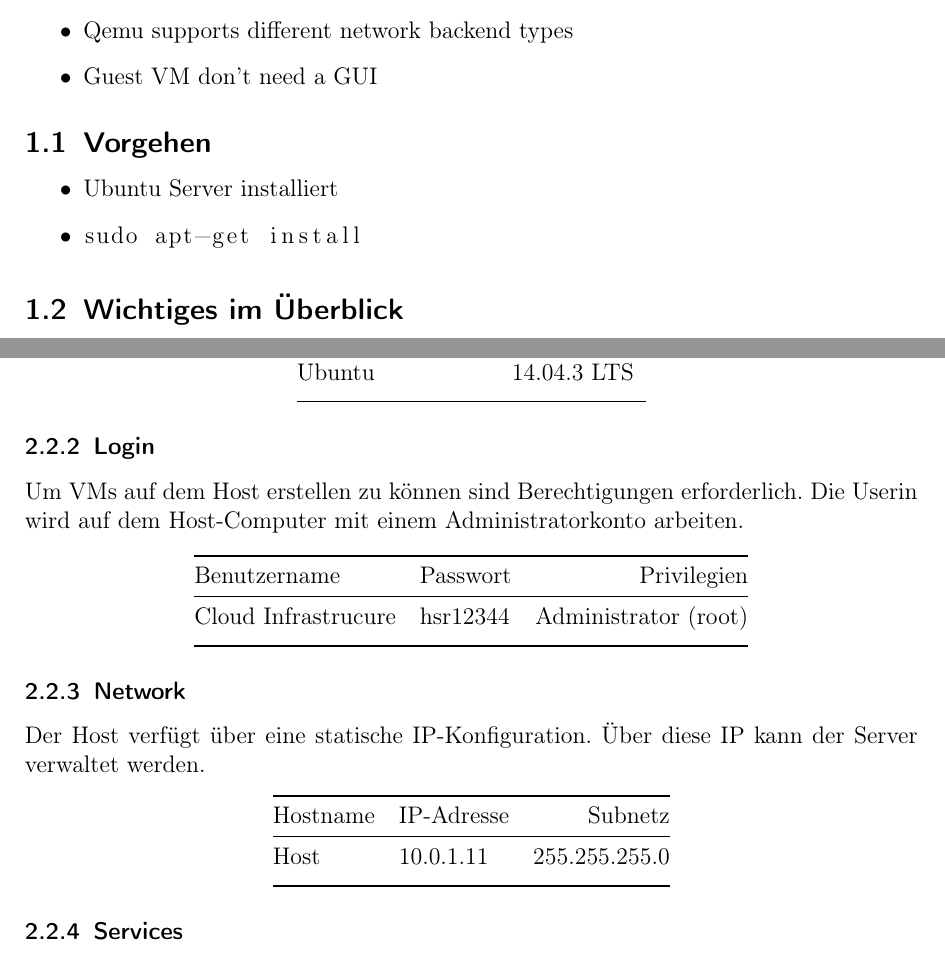
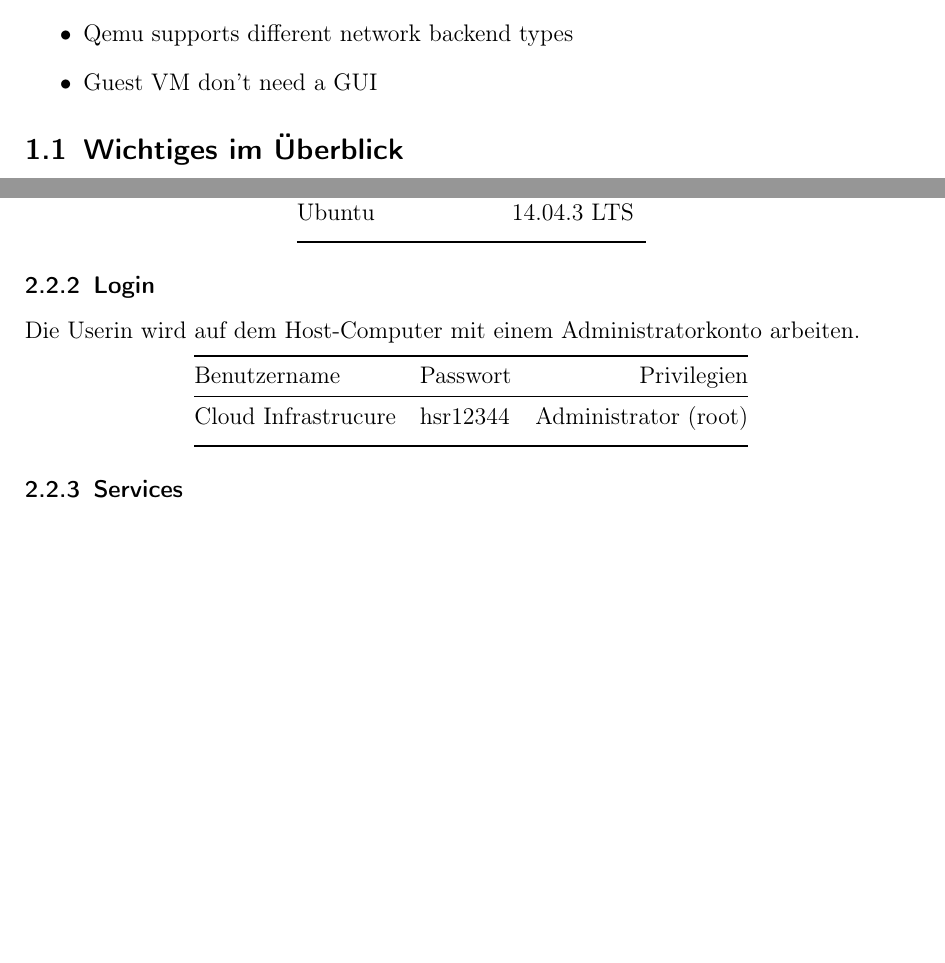
Before and after one commit to develmusa/CldInf-Labs, a LaTeX document (Lab04/Lab04_GiorgioVincenti&SamuelKrieg.tex): two parts of pages 2 and 4 of 6, joined at a grey line, cut so that both start at the same text, the shorter picture padded with empty space. Compiled offline with pdfLaTeX.

Commit message:
bearbeitung

```diff
--- a/Lab04/Lab04_GiorgioVincenti&SamuelKrieg.tex
+++ b/Lab04/Lab04_GiorgioVincenti&SamuelKrieg.tex
@@ -79,15 +79,6 @@ Hints
 \item Guest VM don’t need a GUI
 \end{itemize}
 
-\subsection{Vorgehen}
-\begin{itemize}
-\item Ubuntu Server installiert
-
-\item
-\begin{lstlisting}
-sudo apt-get install
-\end{lstlisting}
-\end{itemize}
 \subsection{Wichtiges im Überblick}
 Hier einen Überblick über die erforderlichen Punkte:
 \begin{itemize}
@@ -135,21 +126,11 @@ Hier einige Details über die eingesetzte Linux Distribution.
 \end{center}
 
 \subsubsection{Login}
-Um VMs auf dem Host erstellen zu können sind Berechtigungen erforderlich. Die Userin wird auf dem Host-Computer mit einem Administratorkonto arbeiten.
+Die Userin wird auf dem Host-Computer mit einem Administratorkonto arbeiten.
 \begin{center}
     \begin{tabular}{@{} l l r@{}}\toprule
     {Benutzername} & {Passwort} & {Privilegien}\\ \midrule
     Cloud Infrastrucure & hsr12344 & Administrator (root)\\ \addlinespace
-    \bottomrule
-    \end{tabular}
-\end{center}
-
-\subsubsection{Network}
-Der Host verfügt über eine statische IP-Konfiguration. Über diese IP kann der Server verwaltet werden.
-\begin{center}
-    \begin{tabular}{@{} l l r@{}}\toprule
-    {Hostname} & {IP-Adresse} & {Subnetz}\\ \midrule
-    Host & 10.0.1.11 & 255.255.255.0\\ \addlinespace
     \bottomrule
     \end{tabular}
 \end{center}
```
